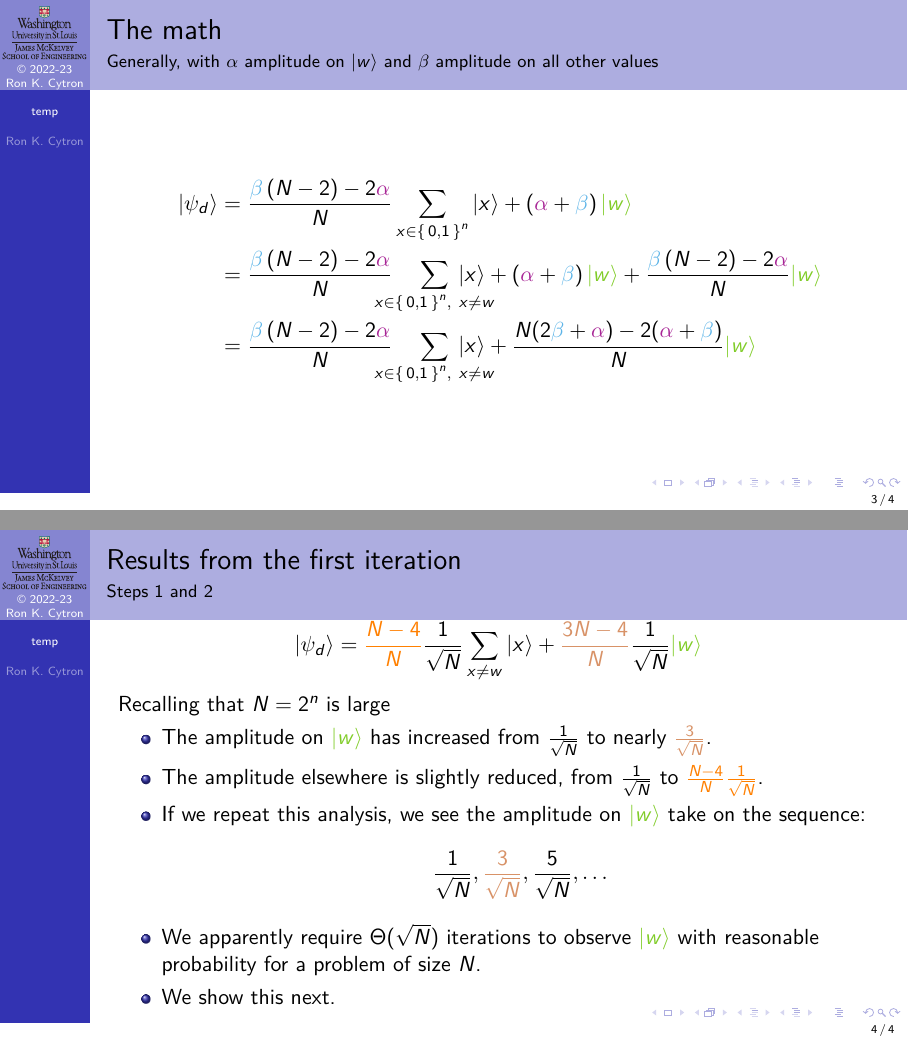
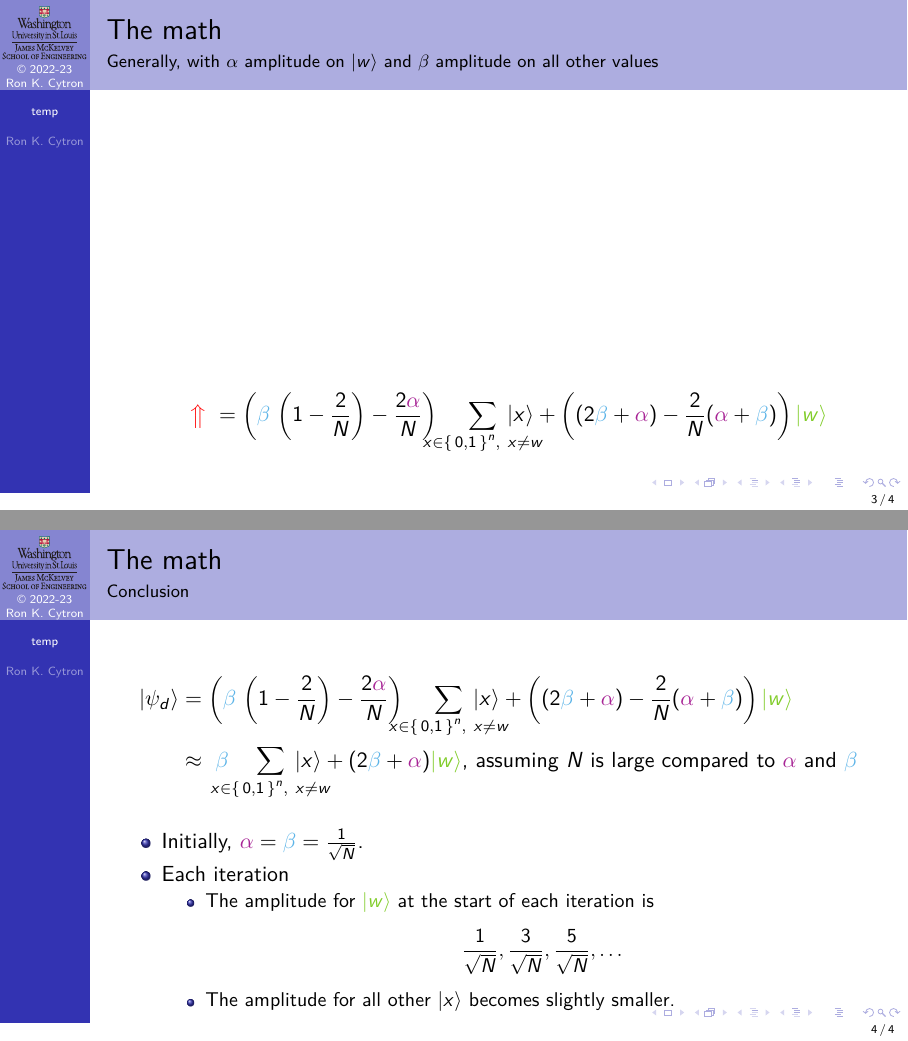
Before and after one commit to ProfRonCytron/ZeboCopy, LaTeX slides (single.tex, which reads temp.tex): pages 36 and 37 of 37 before the commit and pages 37 and 40 of 40 after it, joined at a grey line. Compiled offline with pdfLaTeX.

Commit message:
Update on Overleaf.

```diff
--- a/temp.tex
+++ b/temp.tex
@@ -92,27 +92,28 @@
 \Next{\Two}{ &=  \RootUN{\B\,(N-2)-2\A}{N}\RootN{N}\SumBV{x}{n} \ket{x} + \left(\A+\B\right)\W \\}
 \Last{ &=  \frac{\B\,(N-2)-2\A}{N}\SumBV{x}{n} \ket{x} + \left(\A+\B\right)\W}
 }
-\ScrollProof{31}{34}{%
+\ScrollProof{31}{35}{%
 \Next{\Four}{\D  &=  \frac{\B\,(N-2)-2\A}{N}\SumBV{x}{n} \ket{x} + \left(\A+\B\right)\W \\}
 \Next{\Three}{ &=  \frac{\B\,(N-2)-2\A}{N}\hbox to -1em{\hss}\sum_{\AllBits{x}{n},\ x\neq w} \hbox to -2em{\hss}\ket{x} + \left(\A+\B\right)\W +\frac{\B\,(N-2)-2\A}{N}\W \\}
-\Next{\Two}{& = \frac{\B\,(N-2)-2\A}{N}\hbox to -1em{\hss}\sum_{\AllBits{x}{n},\ x\neq w} \hbox to -2em{\hss}\ket{x} + \frac{N(2\B+\A)-2(\A+\B)}{N}\W}
+\Next{\Two}{& = \frac{\B\,(N-2)-2\A}{N}\hbox to -1em{\hss}\sum_{\AllBits{x}{n},\ x\neq w} \hbox to -2em{\hss}\ket{x} + \frac{N(2\B+\A)-2(\A+\B)}{N}\W \\}
+\Last{&=  \left(\B\,\left(1-\frac{2}{N}\right)-\frac{2\A}{N}\right)\hbox to -1em{\hss}\sum_{\AllBits{x}{n},\ x\neq w} \hbox to -2em{\hss}\ket{x} + \left((2\B+\A)-\frac{2}{N}(\A+\B)\right)\W}
 }
 \end{frame}
-\begin{frame}{Results from the first iteration}{Steps 1 and 2}
+\begin{frame}{The math}{Conclusion}
+\begin{align*}
+\D &=  \left(\B\,\left(1-\frac{2}{N}\right)-\frac{2\A}{N}\right)\hbox to -1em{\hss}\sum_{\AllBits{x}{n},\ x\neq w} \hbox to -2em{\hss}\ket{x} + \left((2\B+\A)-\frac{2}{N}(\A+\B)\right)\W \\
+&\approx\  \B\hbox to -1em{\hss}\sum_{\AllBits{x}{n},\ x\neq w} \hbox to -2em{\hss}\ket{x} + (2\B+\A)\W\mbox{, assuming $N$ is large compared to \A{} and \B}
+\end{align*}
+\visible<3->{%
+\begin{itemize}
+    \item Initially, $\A=\B=\RootN{N}$.
+    \item Each iteration
+    \begin{itemize}
+      \item The amplitude for \W{} at the start of each iteration is \[\RootUN{1}{N}, \RootUN{3}{N}, \RootUN{5}{N},\ldots\]
+      \item The amplitude for all other \ket{x} becomes slightly smaller.
+    \end{itemize}
+\end{itemize}
+}
+\end{frame}
 
-\Vskip{-3em}\[
-\QState{d}  = \ColorSix{\frac{N-4}{N}}\RootN{N}\sum_{x\neq w} \ket{x} + \ColorFour{\frac{3N-4}{N}}\RootN{N}\W \]
-
-Recalling that $N=2^{n}$ is large
-\begin{itemize}
-    \item The amplitude on \W{} has increased from \RootN{N} to nearly \ColorFour{$\frac{3}{\sqrt{N}}$}.
-    \item The amplitude elsewhere is slightly reduced, from \RootN{N} to \ColorSix{$\frac{N-4}{N}\RootN{N}$}.
-    \item If we repeat this analysis, we see the amplitude on \W{} take on the sequence:
-    \[ \frac{1}{\sqrt{N}}, \ColorFour{\frac{3}{\sqrt{N}}}, \frac{5}{\sqrt{N}}, \ldots
-    \]
-    \item We apparently require $\Theta(\sqrt{N})$ iterations to observe \W{} with reasonable probability for a problem of size~$N$.
-    \item We show this next.
-\end{itemize}
-
-\end{frame}
 }
```
